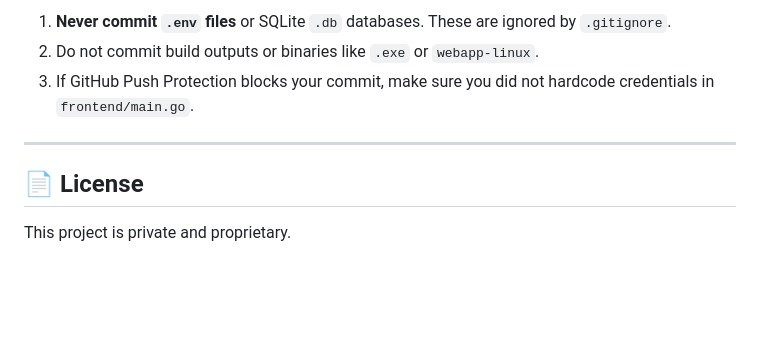
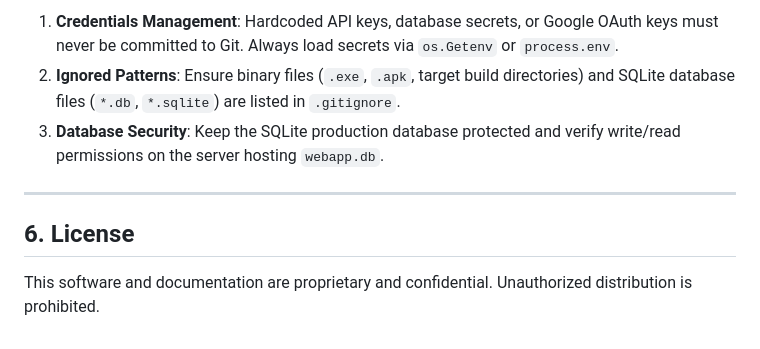
Before and after one commit to KAN-FISCH/CloudPhoneSource, a Markdown page: README.md, the part around one of its changes. GitHub-like rendering; blank space fills up the shorter version.

```diff
--- a/README.md
+++ b/README.md
@@ -127,9 +145,9 @@ npm run dev
 
-1. **Never commit `.env` files** or SQLite `.db` databases. These are ignored by `.gitignore`.
-2. Do not commit build outputs or binaries like `.exe` or `webapp-linux`.
-3. If GitHub Push Protection blocks your commit, make sure you did not hardcode credentials in `frontend/main.go`.
+1. **Credentials Management**: Hardcoded API keys, database secrets, or Google OAuth keys must never be committed to Git. Always load secrets via `os.Getenv` or `process.env`.
+2. **Ignored Patterns**: Ensure binary files (`.exe`, `.apk`, target build directories) and SQLite database files (`*.db`, `*.sqlite`) are listed in `.gitignore`.
+3. **Database Security**: Keep the SQLite production database protected and verify write/read permissions on the server hosting `webapp.db`.
 
 ---
 
-## 📄 License
-This project is private and proprietary.
+## 6. License
+This software and documentation are proprietary and confidential. Unauthorized distribution is prohibited.
```
Also changed, not shown: other parts of README.md (+70 -52 lines).
